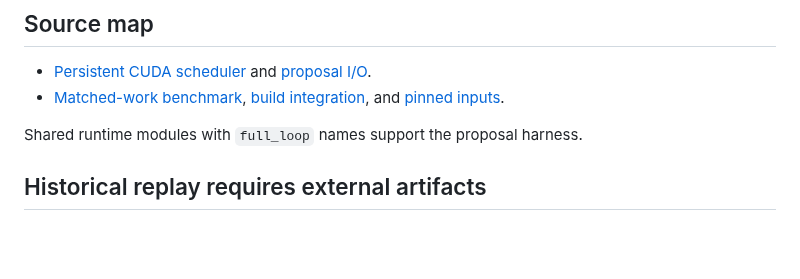
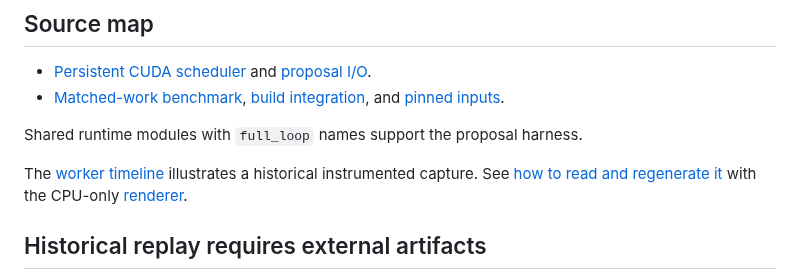
Before and after one commit to msaroufim/megakernels-vs-cuda-graphs, a Markdown page: dspark/README.md, the part around the change. Rendered like a GitHub page; blank space fills up the shorter version.

```diff
--- a/dspark/README.md
+++ b/dspark/README.md
@@ -33,6 +33,10 @@ native parent, not the graph.
 - [Matched-work benchmark](scripts/megakernel/hazy_hybrid/full_proposal_lab.py), [build integration](scripts/megakernel/hazy_hybrid/full_proposal_build.py), and [pinned inputs](scripts/megakernel/hazy_hybrid/pins.json).
 
 Shared runtime modules with `full_loop` names support the proposal harness.
+
+The [worker timeline](../docs/dspark-bubbles.png) illustrates a historical
+instrumented capture. See [how to read and regenerate it](docs/bubbles.md)
+with the CPU-only [renderer](scripts/megakernel/render_trace.py).
 
 ## Historical replay requires external artifacts
 
```
Also changed, not shown: README.md (+12 -0 lines), dspark/docs/bubbles.md (added, +69 -0 lines), docs/dspark-bubbles.png (added), 2 other files.
